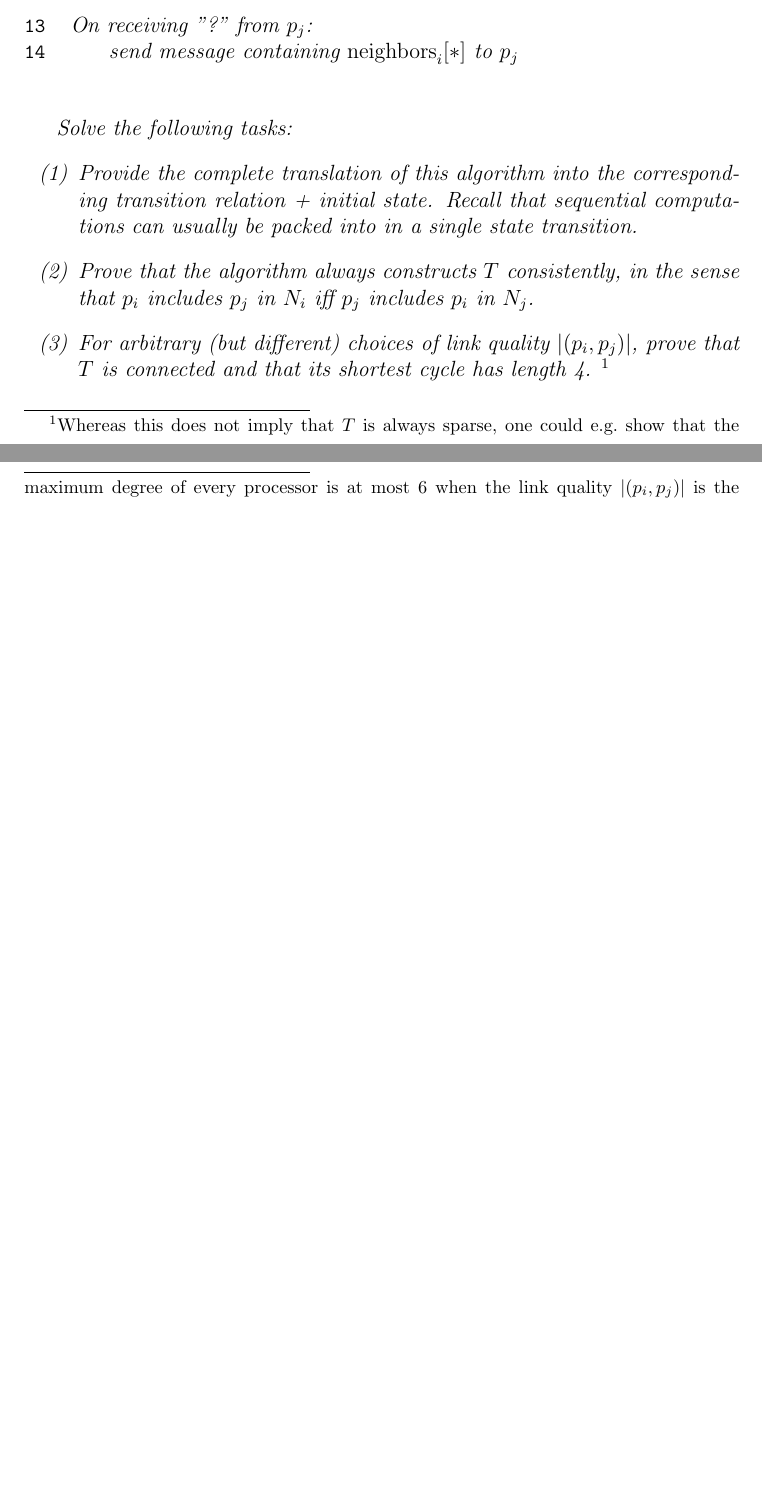
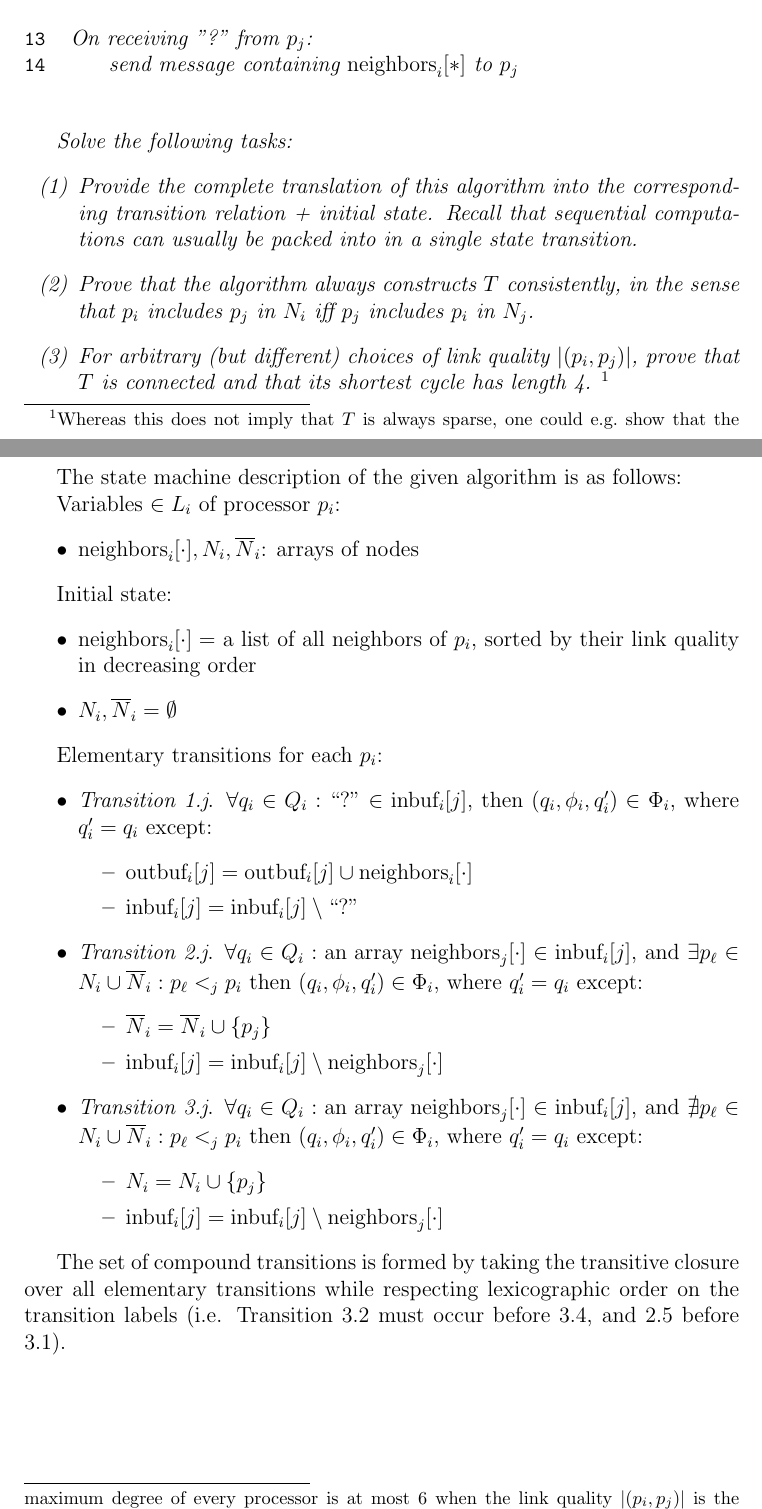
Before and after one commit to schuay/distributed_algorithms, a LaTeX problem sheet (hw1/hwnotitle.tex, which reads hw1/ex1.tex): two parts of pages 5 and 6 of 6, joined at a grey line, cut so that both start at the same text, the shorter picture padded with empty space. Compiled offline with pdfLaTeX; a LaTeX package or settings file that is missing is left out.

Commit message:
Solution 1.4.1

```diff
--- a/hw1/ex1.tex
+++ b/hw1/ex1.tex
@@ -243,3 +243,47 @@ in $G$, then every shorter link $(p_i,p_\ell)$ with $|(p_i,p_\ell)|
 \leq |(p_i,p_j)|$ is also in $G$.}
 \end{enumerate}
 \end{Exc}
+
+The state machine description of the given algorithm is as follows:
+
+Variables $\in L_i$ of processor $p_i$:
+\begin{itemize}
+\item $\text{neighbors}_i[\cdot], N_i, \overline{N}_i$: arrays of nodes
+\end{itemize}
+
+Initial state:
+\begin{itemize}
+\item $\text{neighbors}_i[\cdot] = $ a list of all neighbors of $p_i$, sorted by their
+      link quality in decreasing order
+\item $N_i, \overline{N}_i = \emptyset$
+\end{itemize}
+
+Elementary transitions for each $p_i$:
+\begin{itemize}
+\item \emph{Transition 1.j}. $\forall q_i \in Q_i: \text{``?''} \in \text{inbuf}_i[j]$, then $(q_i, \phi_i, q'_i) \in \Phi_i$,
+      where $q'_i = q_i$ except:
+      \begin{itemize}
+      \item $\text{outbuf}_i[j] = \text{outbuf}_i[j] \cup \text{neighbors}_i[\cdot]$
+      \item $\text{inbuf}_i[j] = \text{inbuf}_i[j] \setminus \text{``?''}$
+      \end{itemize}
+\item \emph{Transition 2.j}. $\forall q_i \in Q_i: \text{an array neighbors}_j[\cdot] \in \text{inbuf}_i[j]$,
+      and $\exists p_{\ell} \in N_i \cup \overline{N}_i: p_{\ell} <_j p_i$
+      then $(q_i, \phi_i, q'_i) \in \Phi_i$,
+      where $q'_i = q_i$ except:
+      \begin{itemize}
+      \item $\overline{N}_i = \overline{N}_i \cup \{ p_j \}$
+      \item $\text{inbuf}_i[j] = \text{inbuf}_i[j] \setminus \text{neighbors}_j[\cdot]$
+      \end{itemize}
+\item \emph{Transition 3.j}. $\forall q_i \in Q_i: \text{an array neighbors}_j[\cdot] \in \text{inbuf}_i[j]$,
+      and $\nexists p_{\ell} \in N_i \cup \overline{N}_i: p_{\ell} <_j p_i$
+      then $(q_i, \phi_i, q'_i) \in \Phi_i$,
+      where $q'_i = q_i$ except:
+      \begin{itemize}
+      \item $N_i = N_i \cup \{ p_j \}$
+      \item $\text{inbuf}_i[j] = \text{inbuf}_i[j] \setminus \text{neighbors}_j[\cdot]$
+      \end{itemize}
+\end{itemize}
+
+The set of compound transitions is formed by taking the transitive closure over all elementary
+transitions while respecting lexicographic order on the transition labels (i.e. Transition $3.2$
+must occur before $3.4$, and $2.5$ before $3.1$).
```
